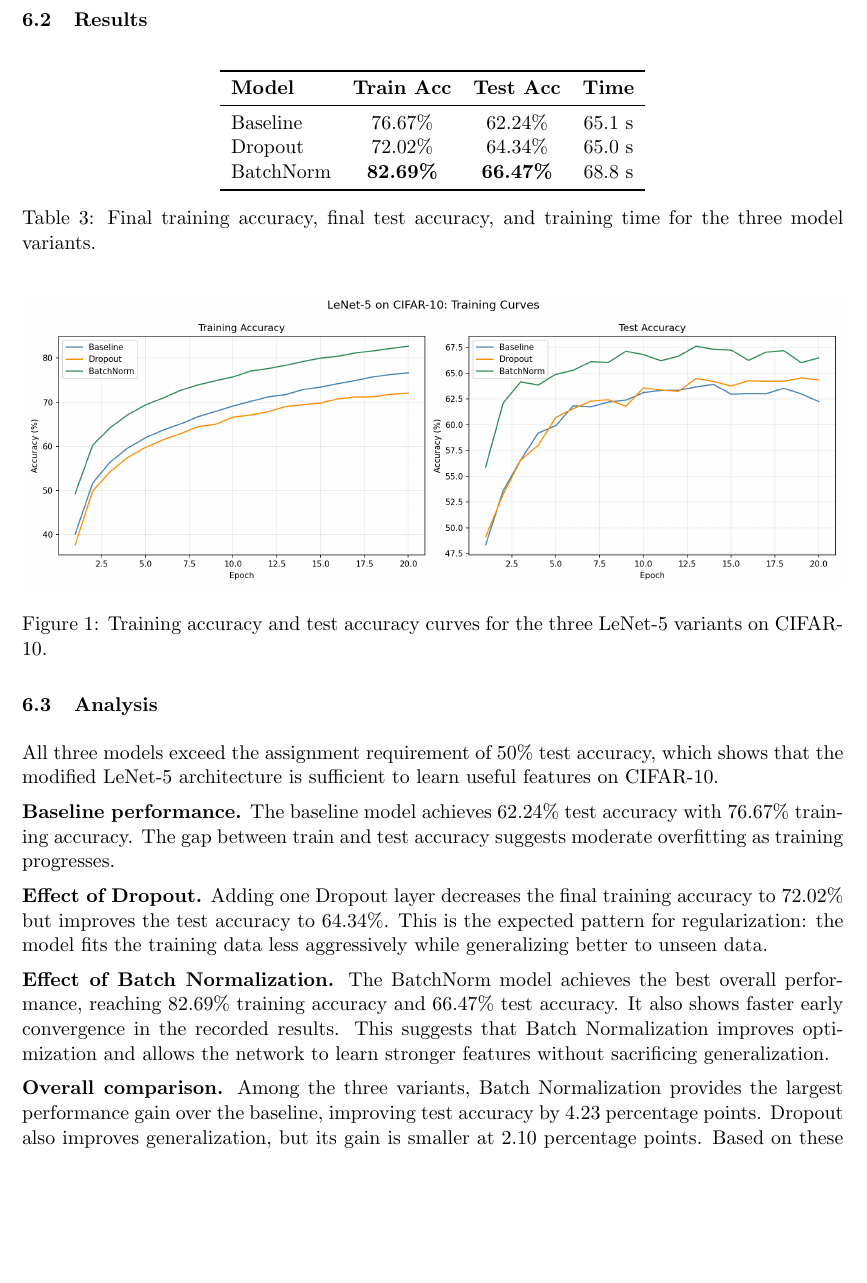
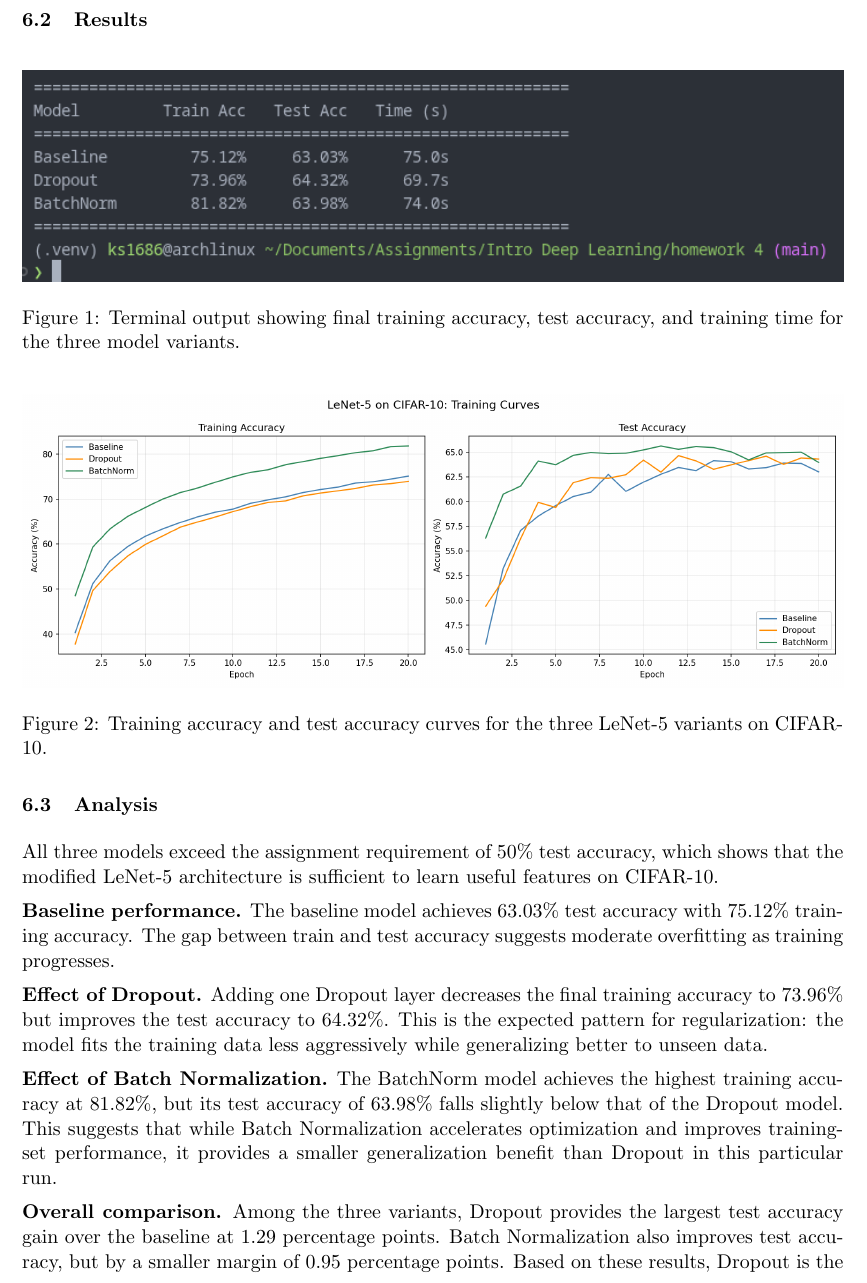
Before and after one commit to ks1686/dreamer, a LaTeX problem sheet (Intro Deep Learning/homework 4/report.tex): part of page 4 of 5, cut so that both start at the same text, the shorter picture padded with empty space. Compiled offline with pdfLaTeX.

Commit message:
Update report with rerun results and revised analysis
- Refresh all accuracy metrics from latest training run
  - Baseline: 63.03% test acc, Dropout: 64.32%, BatchNorm: 63.98%
- Replace results table with terminal output screenshot (training_data.png)
- Update training_curves.png with new plots
- Revise conclusion: Dropout now provides the best generalization over baseline,
  surpassing BatchNorm in this run
- Rewrite analysis sections to reflect updated numbers and rankings

Co-authored-by: Qwen-Coder <qwen-coder@alibabacloud.com>

```diff
--- a/Intro Deep Learning/homework 4/report.tex
+++ b/Intro Deep Learning/homework 4/report.tex
@@ -217,20 +216,13 @@ set. Total wall-clock training time is also recorded for each model.
 
 \subsection{Results}
 
-\begin{table}[H]
+\begin{figure}[H]
   \centering
-  \begin{tabular}{lccc}
-    \toprule
-    \textbf{Model} & \textbf{Train Acc} & \textbf{Test Acc} & \textbf{Time} \\
-    \midrule
-    Baseline  & 76.67\% & 62.24\% & 65.1 s \\
-    Dropout   & 72.02\% & 64.34\% & 65.0 s \\
-    BatchNorm & \textbf{82.69\%} & \textbf{66.47\%} & 68.8 s \\
-    \bottomrule
-  \end{tabular}
-  \caption{Final training accuracy, final test accuracy, and training time for the
-  three model variants.}
-\end{table}
+  \includegraphics[width=\textwidth]{training_data.png}
+  \caption{Terminal output showing final training accuracy, test accuracy, and
+  training time for the three model variants.}
+  \label{fig:terminal_output}
+\end{figure}
 
 \begin{figure}[H]
   \centering
@@ -245,26 +237,26 @@ All three models exceed the assignment requirement of 50\% test accuracy, which
 that the modified LeNet-5 architecture is sufficient to learn useful features on
 CIFAR-10.
 
-\textbf{Baseline performance.} The baseline model achieves 62.24\% test accuracy with
-76.67\% training accuracy. The gap between train and test accuracy suggests moderate
+\textbf{Baseline performance.} The baseline model achieves 63.03\% test accuracy with
+75.12\% training accuracy. The gap between train and test accuracy suggests moderate
 overfitting as training progresses.
 
 \textbf{Effect of Dropout.} Adding one Dropout layer decreases the final training
-accuracy to 72.02\% but improves the test accuracy to 64.34\%. This is the expected
+accuracy to 73.96\% but improves the test accuracy to 64.32\%. This is the expected
 pattern for regularization: the model fits the training data less aggressively while
 generalizing better to unseen data.
 
-\textbf{Effect of Batch Normalization.} The BatchNorm model achieves the best overall
-performance, reaching 82.69\% training accuracy and 66.47\% test accuracy. It also
-shows faster early convergence in the recorded results. This suggests that Batch
-Normalization improves optimization and allows the network to learn stronger features
-without sacrificing generalization.
+\textbf{Effect of Batch Normalization.} The BatchNorm model achieves the highest
+training accuracy at 81.82\%, but its test accuracy of 63.98\% falls slightly below
+that of the Dropout model. This suggests that while Batch Normalization accelerates
+optimization and improves training-set performance, it provides a smaller
+generalization benefit than Dropout in this particular run.
 
-\textbf{Overall comparison.} Among the three variants, Batch Normalization provides the
-largest performance gain over the baseline, improving test accuracy by 4.23 percentage
-points. Dropout also improves generalization, but its gain is smaller at 2.10
-percentage points. Based on these results, Batch Normalization is the most effective
-modification for this homework setting.
+\textbf{Overall comparison.} Among the three variants, Dropout provides the largest
+test accuracy gain over the baseline at 1.29 percentage points. Batch Normalization
+also improves test accuracy, but by a smaller margin of 0.95 percentage points. Based
+on these results, Dropout is the most effective modification for generalization in
+this homework setting.
 
 \section{Conclusion}
 This homework implemented and evaluated three modified LeNet-5 models for CIFAR-10
```
Also changed, not shown: Intro Deep Learning/homework 4/report.pdf, Intro Deep Learning/homework 4/training_curves.png, Intro Deep Learning/homework 4/training_data.png (added), Intro Deep Learning/homework 4/report.tex (22 more changed lines).
